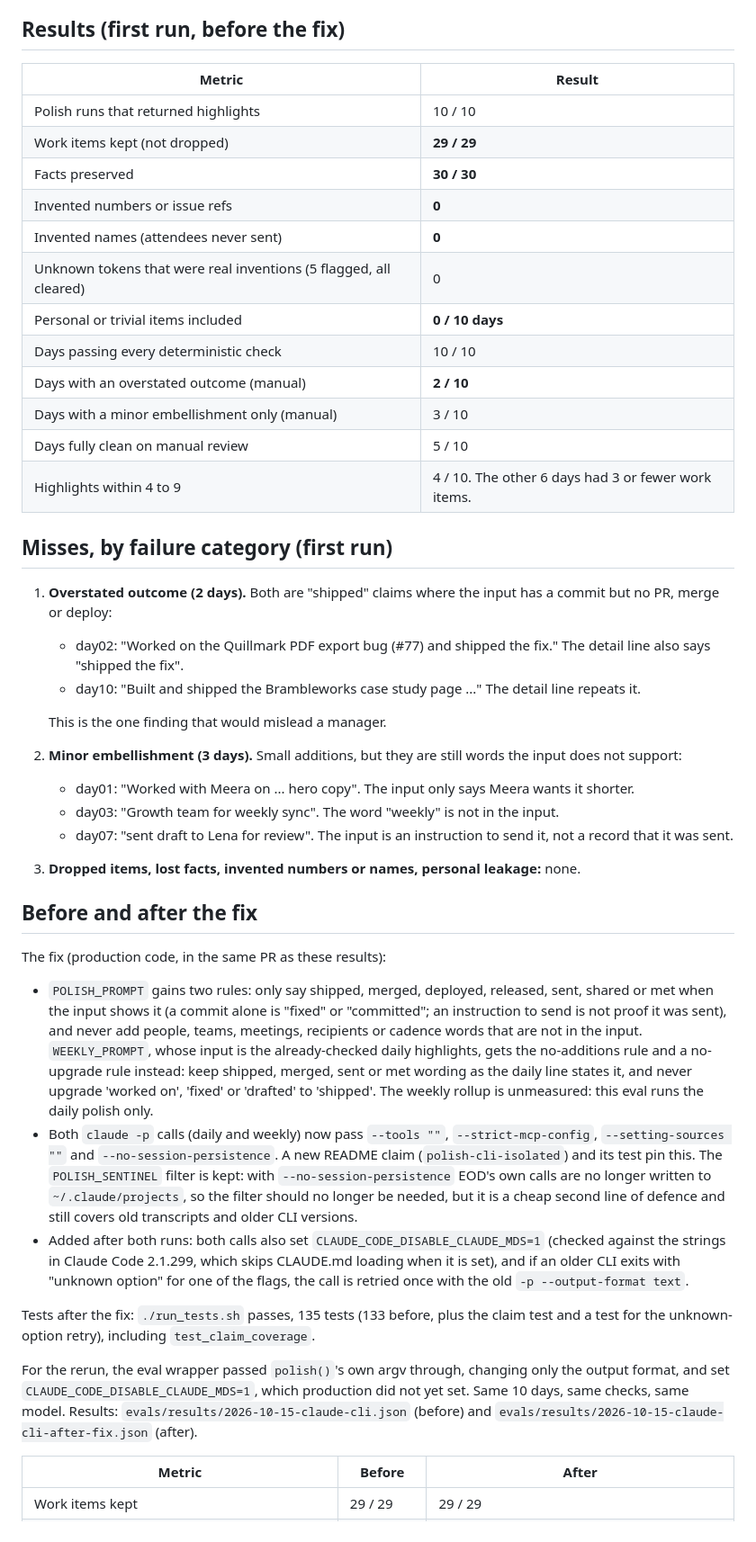
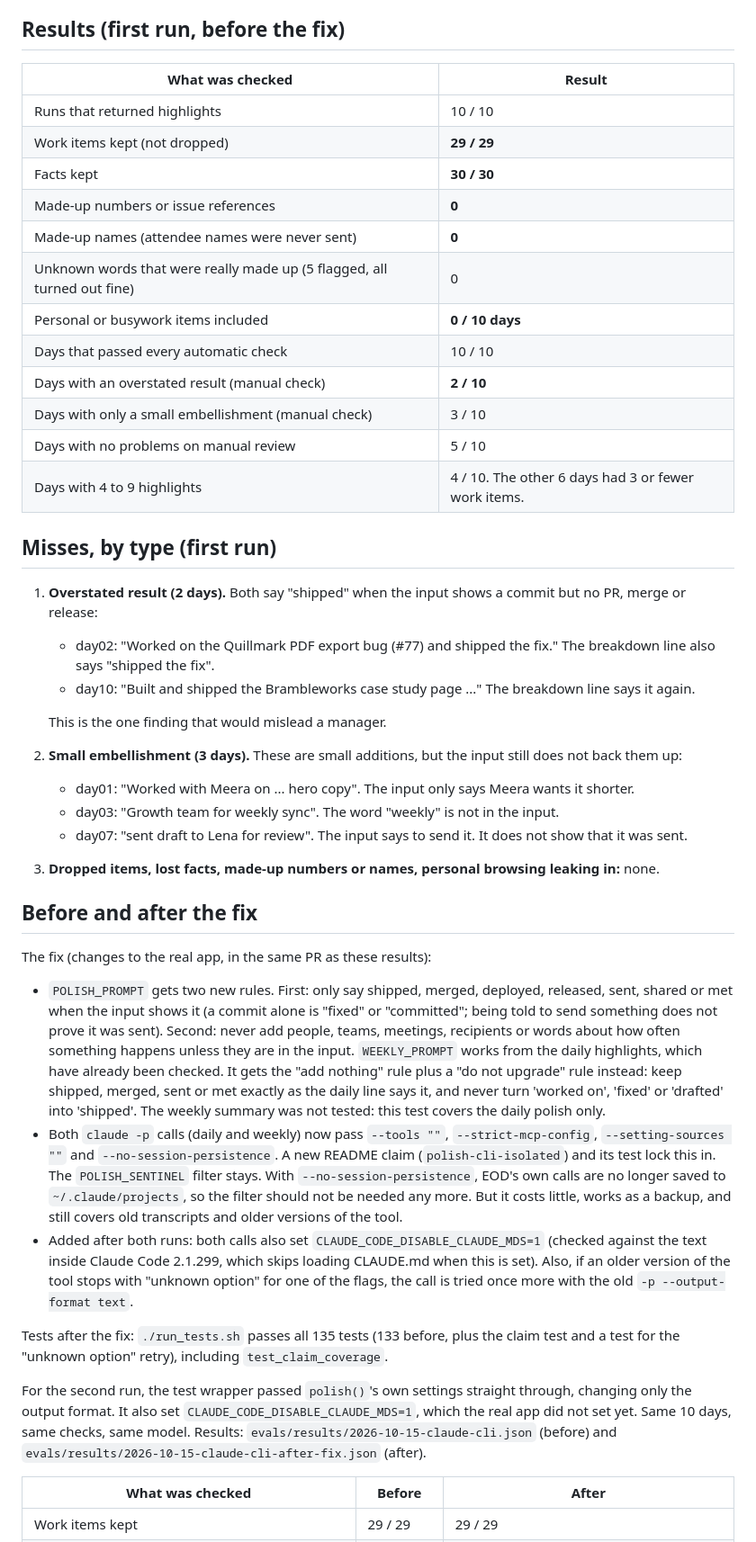
Before and after one commit to avinashgaurav/EOD, a Markdown page: EVALS.md, the part around one of its changes. Shown at 90% size. Drawn GitHub-style.

```diff
--- a/EVALS.md
+++ b/EVALS.md
@@ -58,46 +58,46 @@ The things that must not appear:
 
 ## Results (first run, before the fix)
 
-| Metric | Result |
+| What was checked | Result |
 |---|---|
-| Polish runs that returned highlights | 10 / 10 |
+| Runs that returned highlights | 10 / 10 |
 | Work items kept (not dropped) | **29 / 29** |
-| Facts preserved | **30 / 30** |
-| Invented numbers or issue refs | **0** |
-| Invented names (attendees never sent) | **0** |
-| Unknown tokens that were real inventions (5 flagged, all cleared) | 0 |
-| Personal or trivial items included | **0 / 10 days** |
-| Days passing every deterministic check | 10 / 10 |
-| Days with an overstated outcome (manual) | **2 / 10** |
-| Days with a minor embellishment only (manual) | 3 / 10 |
-| Days fully clean on manual review | 5 / 10 |
-| Highlights within 4 to 9 | 4 / 10. The other 6 days had 3 or fewer work items. |
+| Facts kept | **30 / 30** |
+| Made-up numbers or issue references | **0** |
+| Made-up names (attendee names were never sent) | **0** |
+| Unknown words that were really made up (5 flagged, all turned out fine) | 0 |
+| Personal or busywork items included | **0 / 10 days** |
+| Days that passed every automatic check | 10 / 10 |
+| Days with an overstated result (manual check) | **2 / 10** |
+| Days with only a small embellishment (manual check) | 3 / 10 |
+| Days with no problems on manual review | 5 / 10 |
+| Days with 4 to 9 highlights | 4 / 10. The other 6 days had 3 or fewer work items. |
 
-## Misses, by failure category (first run)
+## Misses, by type (first run)
 
-1. **Overstated outcome (2 days).** Both are "shipped" claims where the input has a commit but no PR, merge or deploy:
-   - day02: "Worked on the Quillmark PDF export bug (#77) and shipped the fix." The detail line also says "shipped the fix".
-   - day10: "Built and shipped the Brambleworks case study page ..." The detail line repeats it.
+1. **Overstated result (2 days).** Both say "shipped" when the input shows a commit but no PR, merge or release:
+   - day02: "Worked on the Quillmark PDF export bug (#77) and shipped the fix." The breakdown line also says "shipped the fix".
+   - day10: "Built and shipped the Brambleworks case study page ..." The breakdown line says it again.
 
    This is the one finding that would mislead a manager.
-2. **Minor embellishment (3 days).** Small additions, but they are still words the input does not support:
+2. **Small embellishment (3 days).** These are small additions, but the input still does not back them up:
    - day01: "Worked with Meera on ... hero copy". The input only says Meera wants it shorter.
    - day03: "Growth team for weekly sync". The word "weekly" is not in the input.
-   - day07: "sent draft to Lena for review". The input is an instruction to send it, not a record that it was sent.
-3. **Dropped items, lost facts, invented numbers or names, personal leakage:** none.
+   - day07: "sent draft to Lena for review". The input says to send it. It does not show that it was sent.
+3. **Dropped items, lost facts, made-up numbers or names, personal browsing leaking in:** none.
 
 ## Before and after the fix
 
-The fix (production code, in the same PR as these results):
+The fix (changes to the real app, in the same PR as these results):
 
-- `POLISH_PROMPT` gains two rules: only say shipped, merged, deployed, released, sent, shared or met when the input shows it (a commit alone is "fixed" or "committed"; an instruction to send is not proof it was sent), and never add people, teams, meetings, recipients or cadence words that are not in the input. `WEEKLY_PROMPT`, whose input is the already-checked daily highlights, gets the no-additions rule and a no-upgrade rule instead: keep shipped, merged, sent or met wording as the daily line states it, and never upgrade 'worked on', 'fixed' or 'drafted' to 'shipped'. The weekly rollup is unmeasured: this eval runs the daily polish only.
-- Both `claude -p` calls (daily and weekly) now pass `--tools ""`, `--strict-mcp-config`, `--setting-sources ""` and `--no-session-persistence`. A new README claim (`polish-cli-isolated`) and its test pin this. The `POLISH_SENTINEL` filter is kept: with `--no-session-persistence` EOD's own calls are no longer written to `~/.claude/projects`, so the filter should no longer be needed, but it is a cheap second line of defence and still covers old transcripts and older CLI versions.
-- Added after both runs: both calls also set `CLAUDE_CODE_DISABLE_CLAUDE_MDS=1` (checked against the strings in Claude Code 2.1.299, which skips CLAUDE.md loading when it is set), and if an older CLI exits with "unknown option" for one of the flags, the call is retried once with the old `-p --output-format text`.
+- `POLISH_PROMPT` gets two new rules. First: only say shipped, merged, deployed, released, sent, shared or met when the input shows it (a commit alone is "fixed" or "committed"; being told to send something does not prove it was sent). Second: never add people, teams, meetings, recipients or words about how often something happens unless they are in the input. `WEEKLY_PROMPT` works from the daily highlights, which have already been checked. It gets the "add nothing" rule plus a "do not upgrade" rule instead: keep shipped, merged, sent or met exactly as the daily line says it, and never turn 'worked on', 'fixed' or 'drafted' into 'shipped'. The weekly summary was not tested: this test covers the daily polish only.
+- Both `claude -p` calls (daily and weekly) now pass `--tools ""`, `--strict-mcp-config`, `--setting-sources ""` and `--no-session-persistence`. A new README claim (`polish-cli-isolated`) and its test lock this in. The `POLISH_SENTINEL` filter stays. With `--no-session-persistence`, EOD's own calls are no longer saved to `~/.claude/projects`, so the filter should not be needed any more. But it costs little, works as a backup, and still covers old transcripts and older versions of the tool.
+- Added after both runs: both calls also set `CLAUDE_CODE_DISABLE_CLAUDE_MDS=1` (checked against the text inside Claude Code 2.1.299, which skips loading CLAUDE.md when this is set). Also, if an older version of the tool stops with "unknown option" for one of the flags, the call is tried once more with the old `-p --output-format text`.
 
-Tests after the fix: `./run_tests.sh` passes, 135 tests (133 before, plus the claim test and a test for the unknown-option retry), including `test_claim_coverage`.
+Tests after the fix: `./run_tests.sh` passes all 135 tests (133 before, plus the claim test and a test for the "unknown option" retry), including `test_claim_coverage`.
 
-For the rerun, the eval wrapper passed `polish()`'s own argv through, changing only the output format, and set `CLAUDE_CODE_DISABLE_CLAUDE_MDS=1`, which production did not yet set. Same 10 days, same checks, same model. Results: `evals/results/2026-10-15-claude-cli.json` (before) and `evals/results/2026-10-15-claude-cli-after-fix.json` (after).
+For the second run, the test wrapper passed `polish()`'s own settings straight through, changing only the output format. It also set `CLAUDE_CODE_DISABLE_CLAUDE_MDS=1`, which the real app did not set yet. Same 10 days, same checks, same model. Results: `evals/results/2026-10-15-claude-cli.json` (before) and `evals/results/2026-10-15-claude-cli-after-fix.json` (after).
 
-| Metric | Before | After |
+| What was checked | Before | After |
 |---|---|---|
 | Work items kept | 29 / 29 | 29 / 29 |
```
Also changed, not shown: other parts of EVALS.md (+55 -55 lines), README.md (+10 -10 lines).
